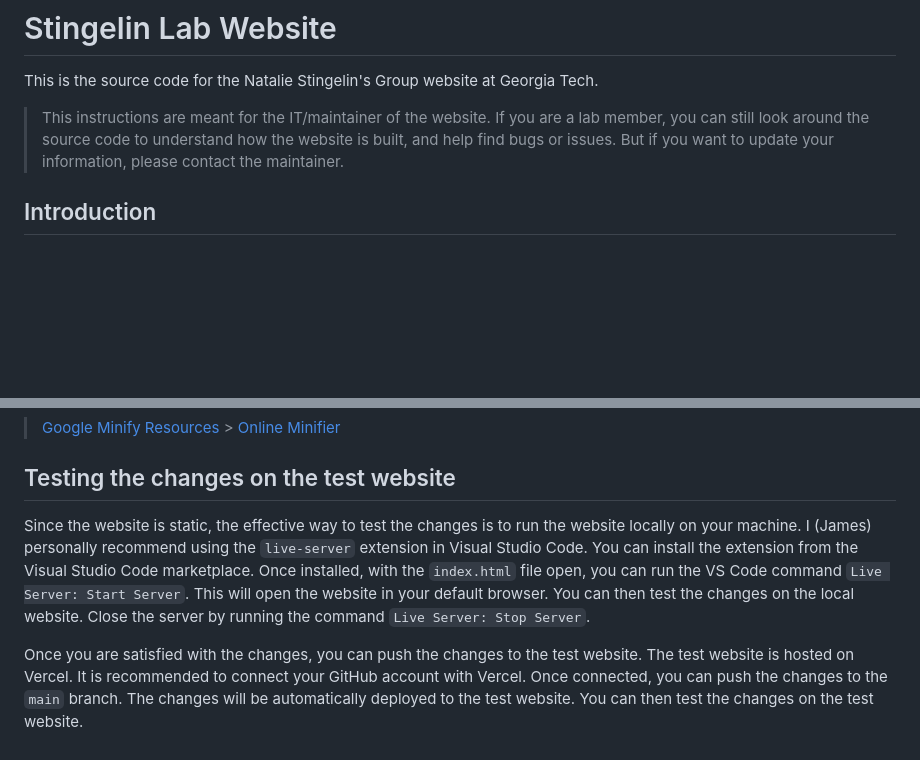
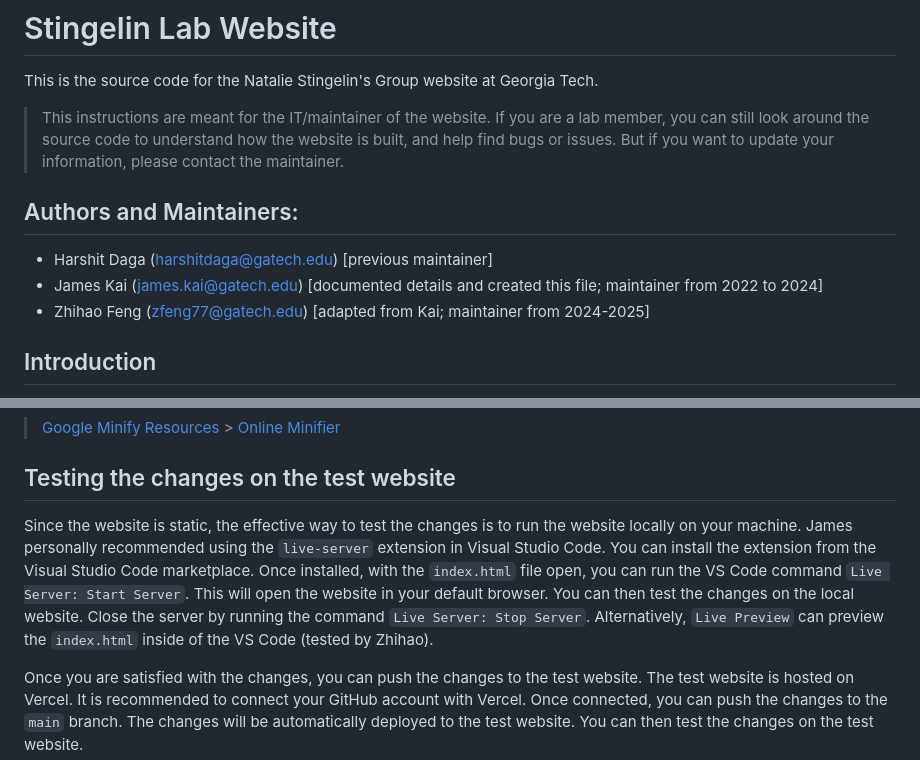
Before and after one commit to fengzhihao77/stingelin_web_test, a Markdown page: README.md, 2 parts joined by grey strips. GitHub-like rendering; blank space fills up the shorter version.

```diff
--- a/README.md
+++ b/README.md
@@ -5,6 +5,12 @@ This is the source code for the Natalie Stingelin's Group website at Georgia Tec
 > This instructions are meant for the IT/maintainer of the website.
 If you are a lab member, you can still look around the source code to understand how the website is built, and help find bugs or issues.
 But if you want to update your information, please contact the maintainer.
+
+## Authors and Maintainers:
+
+- Harshit Daga (harshitdaga@gatech.edu) [previous maintainer]
+- James Kai (james.kai@gatech.edu) [documented details and created this file; maintainer from 2022 to 2024]
+- Zhihao Feng (zfeng77@gatech.edu) [adapted from Kai; maintainer from 2024-2025]
 
 ## Introduction
 
@@ -144,7 +150,7 @@ Some of the tools as follows can be used to edit or compress images.
 
 ## Testing the changes on the test website
 
-Since the website is static, the effective way to test the changes is to run the website locally on your machine. I (James) personally recommend using the `live-server` extension in Visual Studio Code. You can install the extension from the Visual Studio Code marketplace. Once installed, with the `index.html` file open, you can run the VS Code command `Live Server: Start Server`. This will open the website in your default browser. You can then test the changes on the local website. Close the server by running the command `Live Server: Stop Server`.
+Since the website is static, the effective way to test the changes is to run the website locally on your machine. James personally recommended using the `live-server` extension in Visual Studio Code. You can install the extension from the Visual Studio Code marketplace. Once installed, with the `index.html` file open, you can run the VS Code command `Live Server: Start Server`. This will open the website in your default browser. You can then test the changes on the local website. Close the server by running the command `Live Server: Stop Server`. Alternatively, `Live Preview` can preview the `index.html` inside of the VS Code (tested by Zhihao).
 
 Once you are satisfied with the changes, you can push the changes to the test website. The test website is hosted on Vercel. It is recommended to connect your GitHub account with Vercel. Once connected, you can push the changes to the `main` branch. The changes will be automatically deployed to the test website. You can then test the changes on the test website.
 
```
